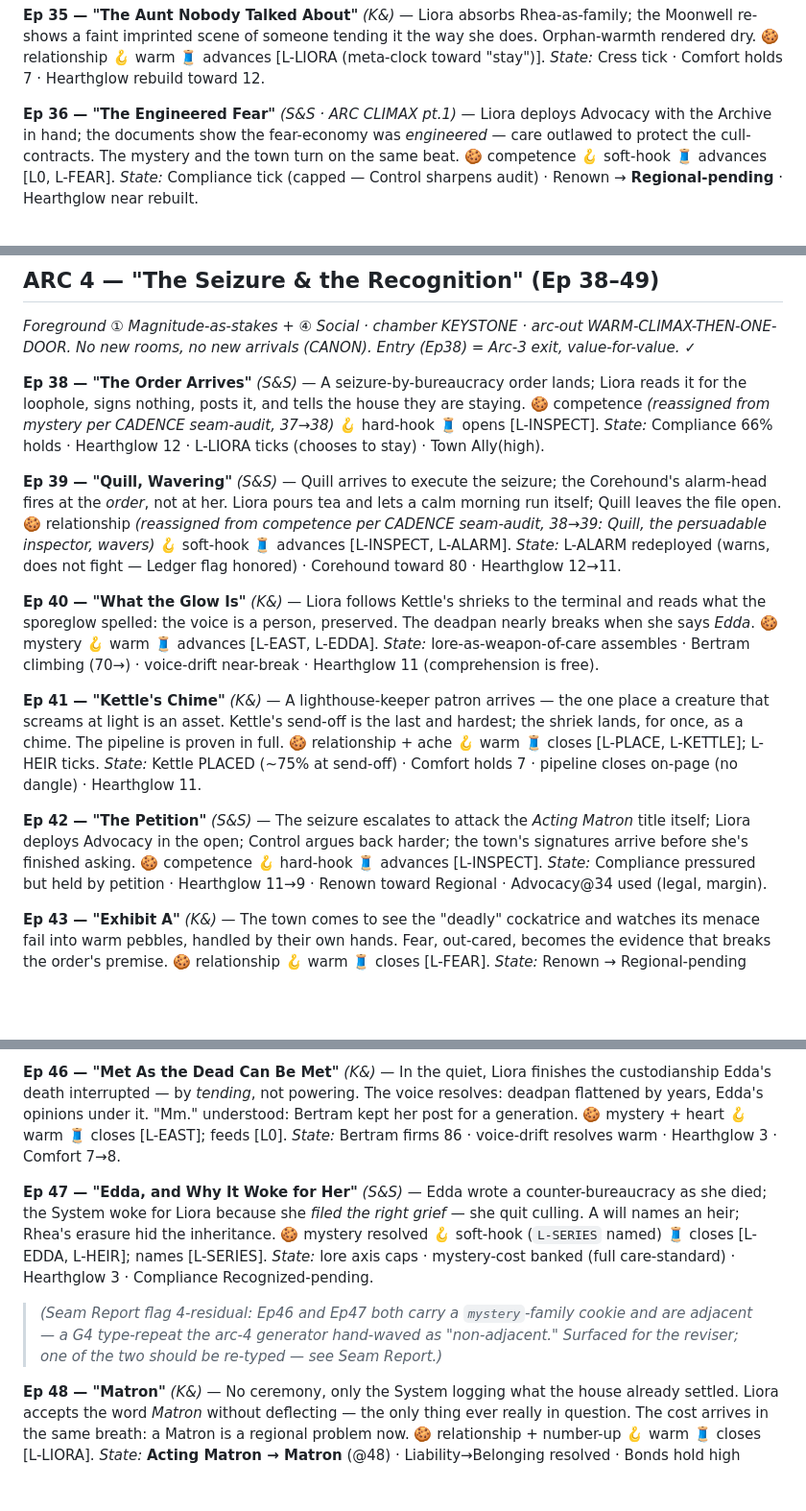
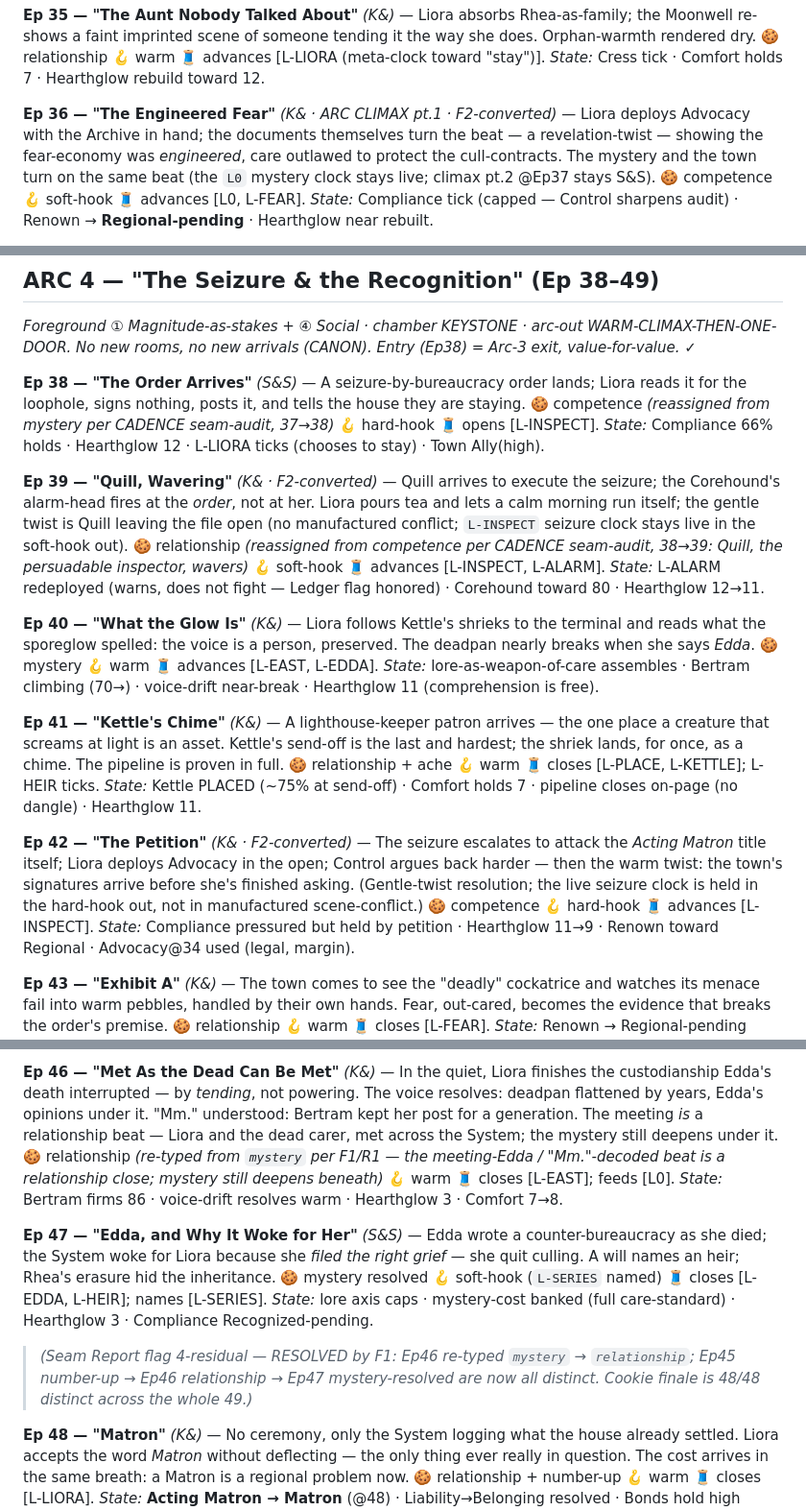
Before and after one commit to AmeliaGaine/MonsterNursery, a Markdown page: outline-engine/build/OUTLINE.draft.md, 3 parts joined by grey strips. Shown at 96% size. GitHub-like rendering; blank space fills up the shorter version.

```diff
--- a/outline-engine/build/OUTLINE.draft.md
+++ b/outline-engine/build/OUTLINE.draft.md
@@ -356,9 +365,10 @@ a faint imprinted scene of someone tending it the way she does. Orphan-warmth re
 🍪 relationship 🪝 warm 🧵 advances [L-LIORA (meta-clock toward "stay")].
 *State:* Cress tick · Comfort holds 7 · Hearthglow rebuild toward 12.
 
-**Ep 36 — "The Engineered Fear"** *(S&S · ARC CLIMAX pt.1)* — Liora deploys Advocacy with the Archive
-in hand; the documents show the fear-economy was *engineered* — care outlawed to protect the
-cull-contracts. The mystery and the town turn on the same beat.
+**Ep 36 — "The Engineered Fear"** *(K& · ARC CLIMAX pt.1 · F2-converted)* — Liora deploys Advocacy
+with the Archive in hand; the documents themselves turn the beat — a revelation-twist — showing the
+fear-economy was *engineered*, care outlawed to protect the cull-contracts. The mystery and the town
+turn on the same beat (the `L0` mystery clock stays live; climax pt.2 @Ep37 stays S&S).
 🍪 competence 🪝 soft-hook 🧵 advances [L0, L-FEAR].
 *State:* Compliance tick (capped — Control sharpens audit) · Renown → **Regional-pending** ·
 Hearthglow near rebuilt.
@@ -387,9 +397,10 @@ loophole, signs nothing, posts it, and tells the house they are staying.
 🍪 competence *(reassigned from mystery per CADENCE seam-audit, 37→38)* 🪝 hard-hook 🧵 opens [L-INSPECT].
 *State:* Compliance 66% holds · Hearthglow 12 · L-LIORA ticks (chooses to stay) · Town Ally(high).
 
-**Ep 39 — "Quill, Wavering"** *(S&S)* — Quill arrives to execute the seizure; the Corehound's alarm-head
-fires at the *order*, not at her. Liora pours tea and lets a calm morning run itself; Quill leaves the
-file open.
+**Ep 39 — "Quill, Wavering"** *(K& · F2-converted)* — Quill arrives to execute the seizure; the
+Corehound's alarm-head fires at the *order*, not at her. Liora pours tea and lets a calm morning run
+itself; the gentle twist is Quill leaving the file open (no manufactured conflict; `L-INSPECT` seizure
+clock stays live in the soft-hook out).
 🍪 relationship *(reassigned from competence per CADENCE seam-audit, 38→39: Quill, the persuadable
 inspector, wavers)* 🪝 soft-hook 🧵 advances [L-INSPECT, L-ALARM].
 *State:* L-ALARM redeployed (warns, does not fight — Ledger flag honored) · Corehound toward 80 ·
@@ -408,9 +419,10 @@ a chime. The pipeline is proven in full.
 *State:* Kettle PLACED (~75% at send-off) · Comfort holds 7 · pipeline closes on-page (no dangle) ·
 Hearthglow 11.
 
-**Ep 42 — "The Petition"** *(S&S)* — The seizure escalates to attack the *Acting Matron* title itself;
-Liora deploys Advocacy in the open; Control argues back harder; the town's signatures arrive before
-she's finished asking.
+**Ep 42 — "The Petition"** *(K& · F2-converted)* — The seizure escalates to attack the *Acting Matron*
+title itself; Liora deploys Advocacy in the open; Control argues back harder — then the warm twist: the
+town's signatures arrive before she's finished asking. (Gentle-twist resolution; the live seizure clock
+is held in the hard-hook out, not in manufactured scene-conflict.)
 🍪 competence 🪝 hard-hook 🧵 advances [L-INSPECT].
 *State:* Compliance pressured but held by petition · Hearthglow 11→9 · Renown toward Regional ·
 Advocacy@34 used (legal, margin).
@@ -438,8 +450,9 @@ Hab 88% · heat ≤4, no violence.
 
 **Ep 46 — "Met As the Dead Can Be Met"** *(K&)* — In the quiet, Liora finishes the custodianship Edda's
 death interrupted — by *tending*, not powering. The voice resolves: deadpan flattened by years, Edda's
-opinions under it. "Mm." understood: Bertram kept her post for a generation.
-🍪 mystery + heart 🪝 warm 🧵 closes [L-EAST]; feeds [L0].
+opinions under it. "Mm." understood: Bertram kept her post for a generation. The meeting *is* a
+relationship beat — Liora and the dead carer, met across the System; the mystery still deepens under it.
+🍪 relationship *(re-typed from `mystery` per F1/R1 — the meeting-Edda / "Mm."-decoded beat is a relationship close; mystery still deepens beneath)* 🪝 warm 🧵 closes [L-EAST]; feeds [L0].
 *State:* Bertram firms 86 · voice-drift resolves warm · Hearthglow 3 · Comfort 7→8.
 
 **Ep 47 — "Edda, and Why It Woke for Her"** *(S&S)* — Edda wrote a counter-bureaucracy as she died; the
@@ -448,9 +461,9 @@ Rhea's erasure hid the inheritance.
 🍪 mystery resolved 🪝 soft-hook (`L-SERIES` named) 🧵 closes [L-EDDA, L-HEIR]; names [L-SERIES].
 *State:* lore axis caps · mystery-cost banked (full care-standard) · Hearthglow 3 · Compliance
 Recognized-pending.
-> *(Seam Report flag 4-residual: Ep46 and Ep47 both carry a `mystery`-family cookie and are adjacent —
-> a G4 type-repeat the arc-4 generator hand-waved as "non-adjacent." Surfaced for the reviser; one of
-> the two should be re-typed — see Seam Report.)*
+> *(Seam Report flag 4-residual — RESOLVED by F1: Ep46 re-typed `mystery` → `relationship`; Ep45
+> number-up → Ep46 relationship → Ep47 mystery-resolved are now all distinct. Cookie finale is 48/48
+> distinct across the whole 49.)*
 
 **Ep 48 — "Matron"** *(K&)* — No ceremony, only the System logging what the house already settled. Liora
 accepts the word *Matron* without deflecting — the only thing ever really in question. The cost arrives
```
Also changed, not shown: other parts of outline-engine/build/OUTLINE.draft.md (+15 -6 lines), outline-engine/build/CADENCE.md (+35 -31 lines).
